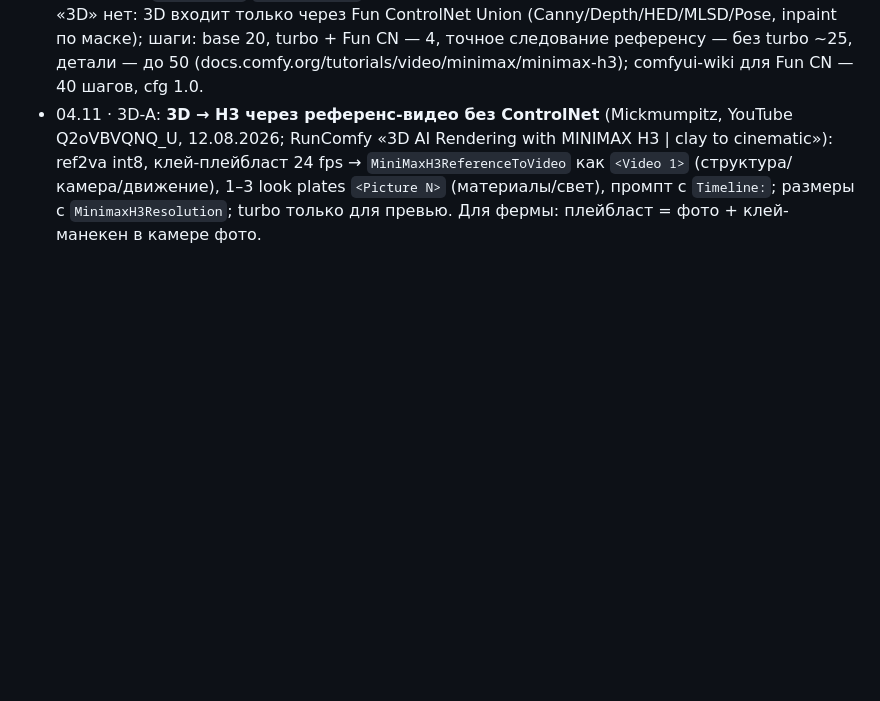
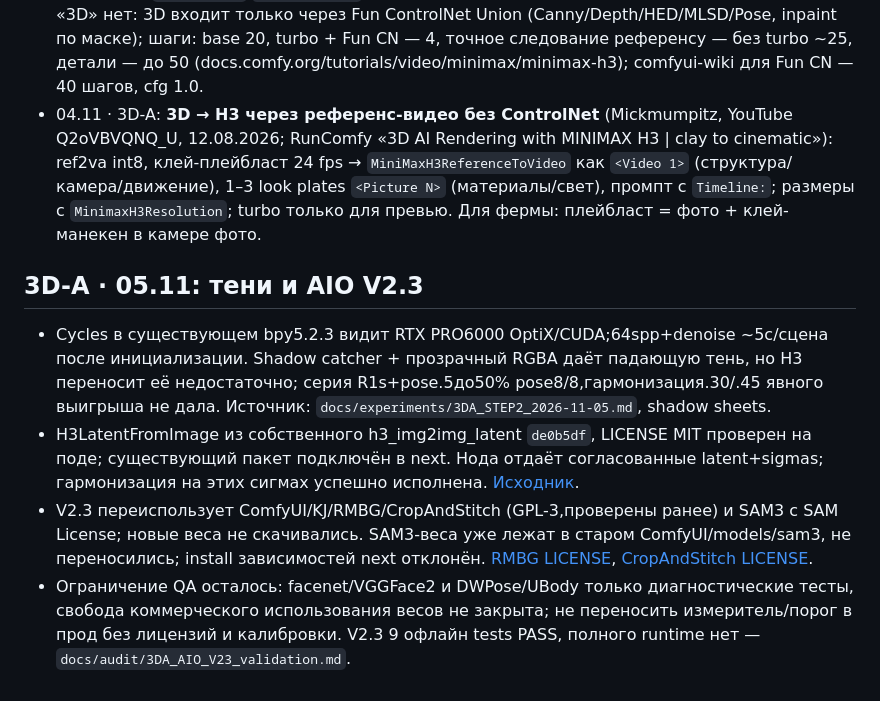
Before and after one commit to islomsalimov030-maker/ComfyUI-Farm, a Markdown page: docs/RESEARCH.md, the part around the change. Rendered like a GitHub page; blank space fills up the shorter version.

```diff
--- a/docs/RESEARCH.md
+++ b/docs/RESEARCH.md
@@ -258,3 +258,10 @@
 - 04.11 · 3D-A: риг MPFB по умолчанию — цепочка руки `clavicle < shoulder01 < upperarm01 < upperarm02 < lowerarm01 < lowerarm02 < wrist < metacarpal2 < finger3-1`; голова (`head`) ~на уровне глаз (1.49 м при росте 162). Для позвоночника/головы поворот вокруг X **+** наклоняет **вперёд** (у конечностей знаки из шапки `poses.py`).
 - 04.11 · 3D-A: **ComfyUI-Yedp-Action-Director** (MIT, v9.3) — 3D-вьюпорт в ноде: риги Mixamo/FBX, до 16 персонажей, предметы GLB/GLTF/FBX, .ply/.spz, выходы OpenPose/Depth/Normal/Canny/маска батчами, сцена в JSON. Кандидат на 3D-редактор фермы (github.com/yedp123/ComfyUI-Yedp-Action-Director). Ядро ComfyUI `Load3DAdvanced` — только вьюпорт + `camera_info`/`model_3d_info`, без карт. В официальной доке ComfyUI по H3 режима «3D» нет: 3D входит только через Fun ControlNet Union (Canny/Depth/HED/MLSD/Pose, inpaint по маске); шаги: base 20, turbo + Fun CN — 4, точное следование референсу — без turbo ~25, детали — до 50 (docs.comfy.org/tutorials/video/minimax/minimax-h3); comfyui-wiki для Fun CN — 40 шагов, cfg 1.0.
 - 04.11 · 3D-A: **3D → H3 через референс-видео без ControlNet** (Mickmumpitz, YouTube Q2oVBVQNQ_U, 12.08.2026; RunComfy «3D AI Rendering with MINIMAX H3 | clay to cinematic»): ref2va int8, клей-плейбласт 24 fps → `MiniMaxH3ReferenceToVideo` как `<Video 1>` (структура/камера/движение), 1–3 look plates `<Picture N>` (материалы/свет), промпт с `Timeline:`; размеры с `MinimaxH3Resolution`; turbo только для превью. Для фермы: плейбласт = фото + клей-манекен в камере фото.
+
+## 3D-A · 05.11: тени и AIO V2.3
+
+- Cycles в существующем bpy5.2.3 видит RTX PRO6000 OptiX/CUDA;64spp+denoise ~5с/сцена после инициализации. Shadow catcher + прозрачный RGBA даёт падающую тень, но H3 переносит её недостаточно; серия R1s+pose.5до50% pose8/8,гармонизация.30/.45 явного выигрыша не дала. Источник: `docs/experiments/3DA_STEP2_2026-11-05.md`, shadow sheets.
+- H3LatentFromImage из собственного h3_img2img_latent `de0b5df`, LICENSE MIT проверен на поде; существующий пакет подключён в next. Нода отдаёт согласованные latent+sigmas; гармонизация на этих сигмах успешно исполнена. [Исходник](https://github.com/islomsalimov030-maker/h3_img2img_latent).
+- V2.3 переиспользует ComfyUI/KJ/RMBG/CropAndStitch (GPL-3,проверены ранее) и SAM3 с SAM License; новые веса не скачивались. SAM3-веса уже лежат в старом ComfyUI/models/sam3, не переносились; install зависимостей next отклонён. [RMBG LICENSE](https://github.com/1038lab/ComfyUI-RMBG/blob/main/LICENSE), [CropAndStitch LICENSE](https://github.com/lquesada/ComfyUI-Inpaint-CropAndStitch/blob/main/LICENSE).
+- Ограничение QA осталось: facenet/VGGFace2 и DWPose/UBody только диагностические тесты, свобода коммерческого использования весов не закрыта; не переносить измеритель/порог в прод без лицензий и калибровки. V2.3 9 офлайн tests PASS, полного runtime нет — `docs/audit/3DA_AIO_V23_validation.md`.
```
Also changed, not shown: docs/STATUS.md (+3 -1 lines).
